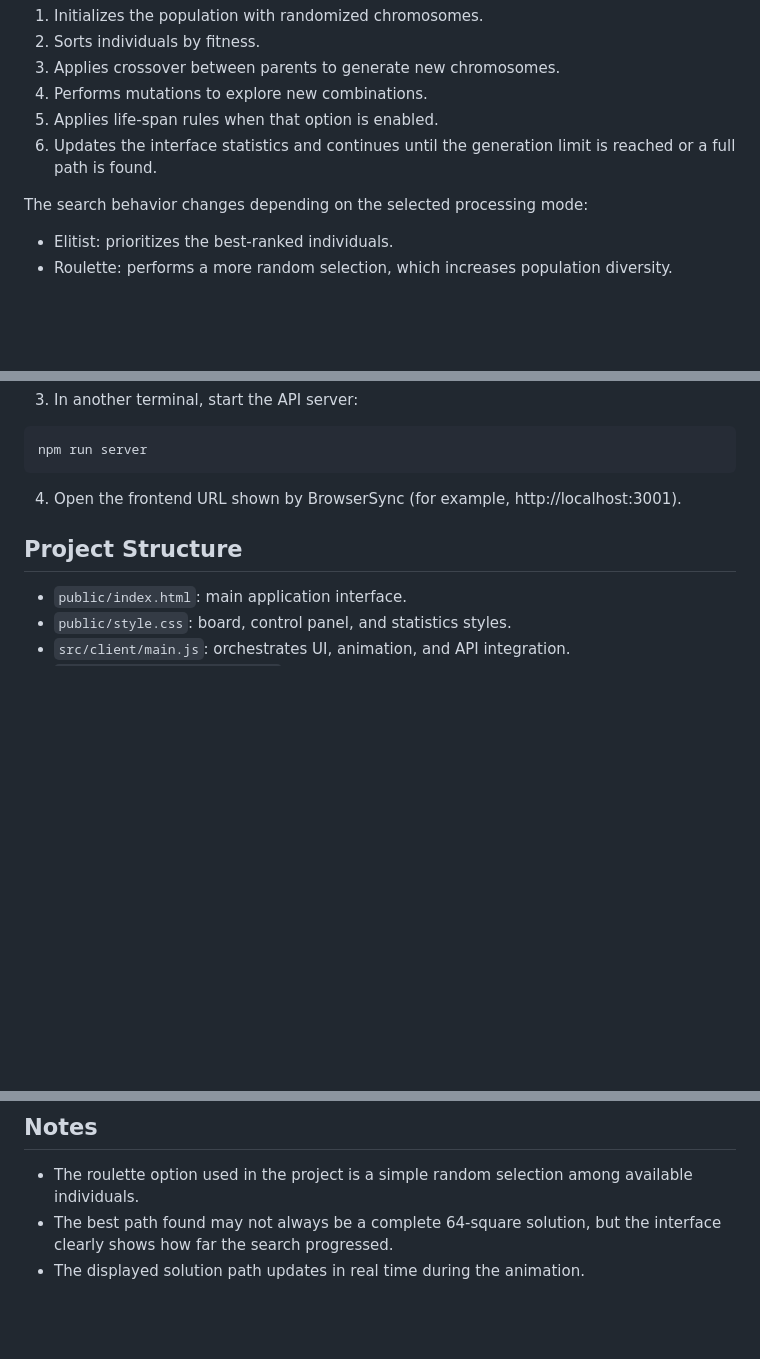
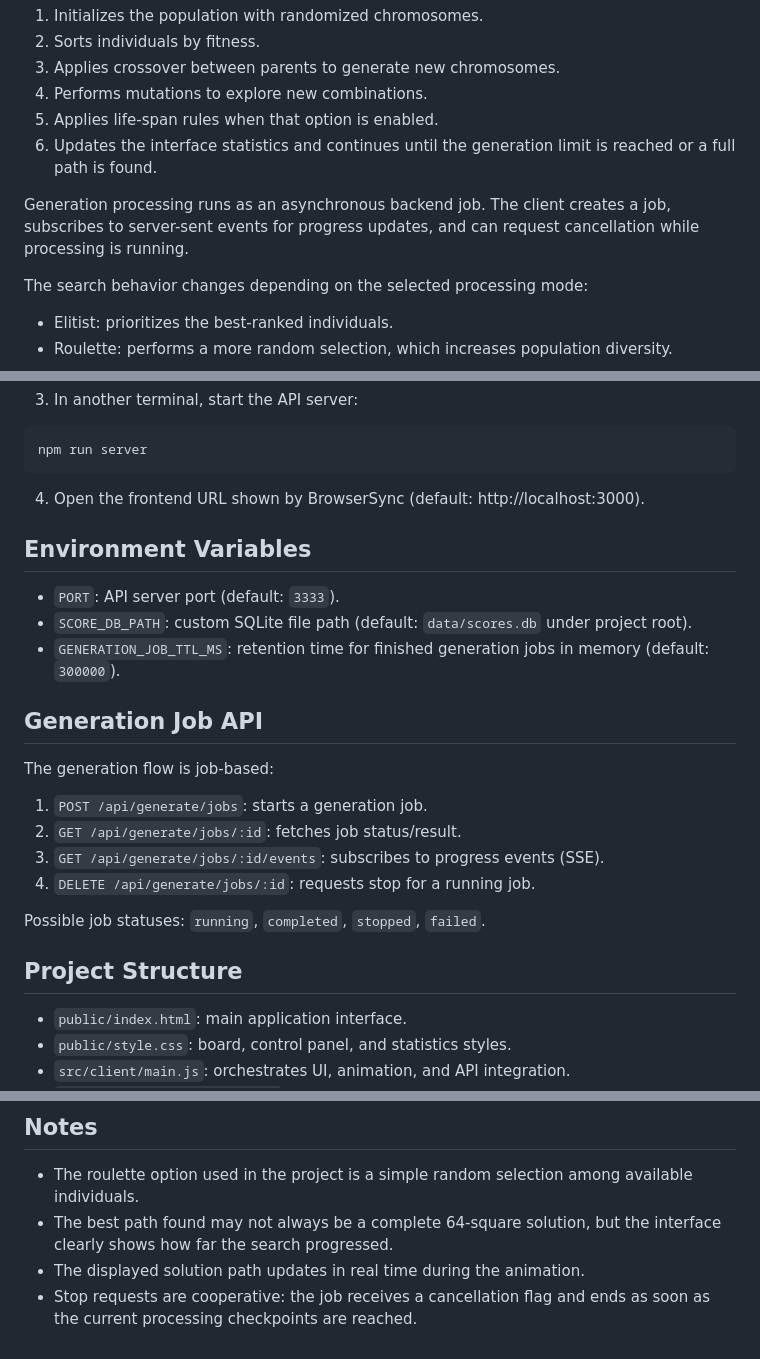
Before and after one commit to MarceloSoiber/Knight-s-Tour, a Markdown page: README.md, 3 parts joined by grey strips. GitHub-like rendering; blank space fills up the shorter version.

Commit message:
docs: update README with generation job API details and environment variables

````diff
--- a/README.md
+++ b/README.md
@@ -25,6 +25,8 @@ At each generation, the system:
 4. Performs mutations to explore new combinations.
 5. Applies life-span rules when that option is enabled.
 6. Updates the interface statistics and continues until the generation limit is reached or a full path is found.
+
+Generation processing runs as an asynchronous backend job. The client creates a job, subscribes to server-sent events for progress updates, and can request cancellation while processing is running.
 
 The search behavior changes depending on the selected processing mode:
 
@@ -72,7 +74,24 @@ npm run start
 npm run server
 ```
 
-4. Open the frontend URL shown by BrowserSync (for example, http://localhost:3001).
+4. Open the frontend URL shown by BrowserSync (default: http://localhost:3000).
+
+## Environment Variables
+
+- `PORT`: API server port (default: `3333`).
+- `SCORE_DB_PATH`: custom SQLite file path (default: `data/scores.db` under project root).
+- `GENERATION_JOB_TTL_MS`: retention time for finished generation jobs in memory (default: `300000`).
+
+## Generation Job API
+
+The generation flow is job-based:
+
+1. `POST /api/generate/jobs`: starts a generation job.
+2. `GET /api/generate/jobs/:id`: fetches job status/result.
+3. `GET /api/generate/jobs/:id/events`: subscribes to progress events (SSE).
+4. `DELETE /api/generate/jobs/:id`: requests stop for a running job.
+
+Possible job statuses: `running`, `completed`, `stopped`, `failed`.
 
 ## Project Structure
 
@@ -96,3 +115,4 @@ npm run server
 - The roulette option used in the project is a simple random selection among available individuals.
 - The best path found may not always be a complete 64-square solution, but the interface clearly shows how far the search progressed.
 - The displayed solution path updates in real time during the animation.
+- Stop requests are cooperative: the job receives a cancellation flag and ends as soon as the current processing checkpoints are reached.
````
